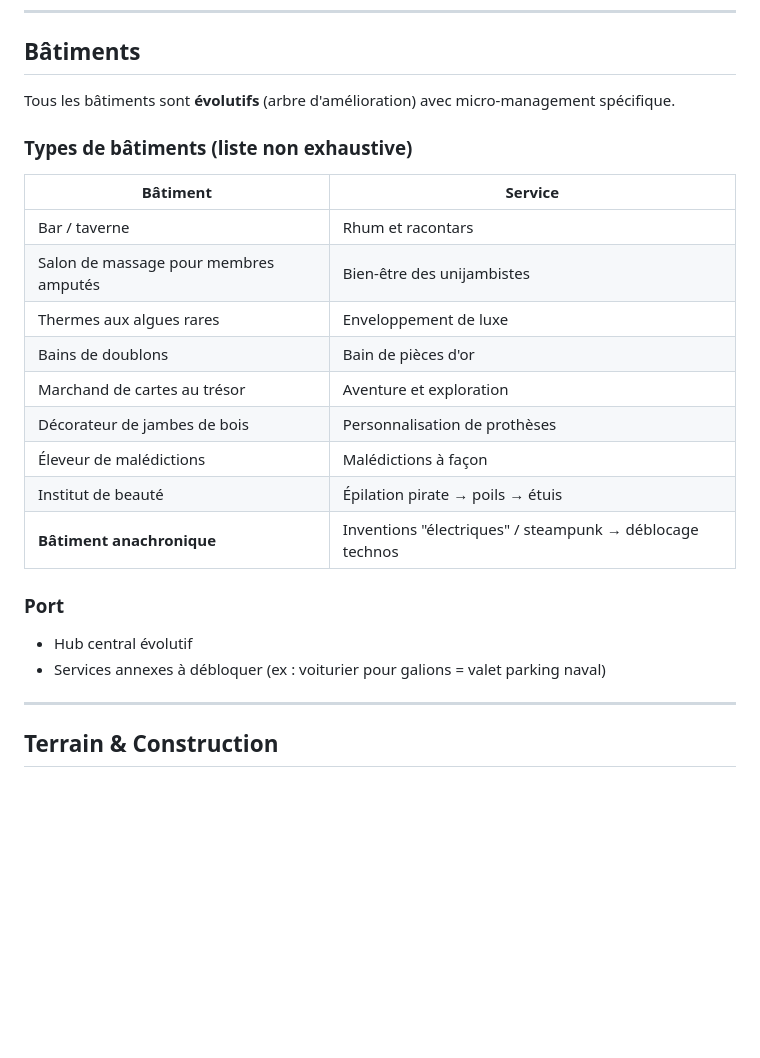
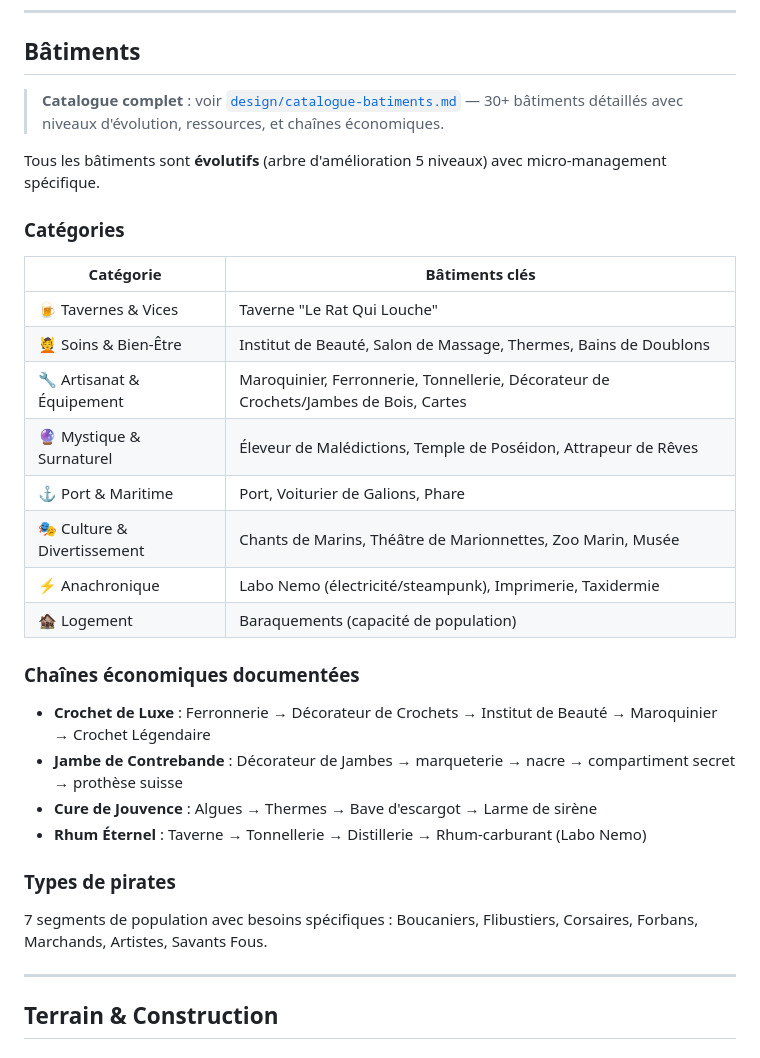
Before and after one commit to icescream4dev/crique-corsaire, a Markdown page: design/game-design-doc.md, the part around the change. GitHub-like rendering; blank space fills up the shorter version.

Commit message:
Add comprehensive building catalog: 30+ buildings, 4 economic chains, 7 pirate types

```diff
--- a/design/game-design-doc.md
+++ b/design/game-design-doc.md
@@ -50,25 +50,32 @@ Attirer et retenir des pirates sur l'île en construisant une ville belle et fon
 
 ## Bâtiments
 
-Tous les bâtiments sont **évolutifs** (arbre d'amélioration) avec micro-management spécifique.
+> **Catalogue complet** : voir [`design/catalogue-batiments.md`](catalogue-batiments.md)
+> — 30+ bâtiments détaillés avec niveaux d'évolution, ressources, et chaînes économiques.
 
-### Types de bâtiments (liste non exhaustive)
+Tous les bâtiments sont **évolutifs** (arbre d'amélioration 5 niveaux) avec micro-management spécifique.
 
-| Bâtiment | Service |
+### Catégories
+
+| Catégorie | Bâtiments clés |
 |---|---|
-| Bar / taverne | Rhum et racontars |
-| Salon de massage pour membres amputés | Bien-être des unijambistes |
-| Thermes aux algues rares | Enveloppement de luxe |
-| Bains de doublons | Bain de pièces d'or |
-| Marchand de cartes au trésor | Aventure et exploration |
-| Décorateur de jambes de bois | Personnalisation de prothèses |
-| Éleveur de malédictions | Malédictions à façon |
-| Institut de beauté | Épilation pirate → poils → étuis |
-| **Bâtiment anachronique** | Inventions "électriques" / steampunk → déblocage technos |
+| 🍺 Tavernes & Vices | Taverne "Le Rat Qui Louche" |
+| 💆 Soins & Bien-Être | Institut de Beauté, Salon de Massage, Thermes, Bains de Doublons |
+| 🔧 Artisanat & Équipement | Maroquinier, Ferronnerie, Tonnellerie, Décorateur de Crochets/Jambes de Bois, Cartes |
+| 🔮 Mystique & Surnaturel | Éleveur de Malédictions, Temple de Poséidon, Attrapeur de Rêves |
+| ⚓ Port & Maritime | Port, Voiturier de Galions, Phare |
+| 🎭 Culture & Divertissement | Chants de Marins, Théâtre de Marionnettes, Zoo Marin, Musée |
+| ⚡ Anachronique | Labo Nemo (électricité/steampunk), Imprimerie, Taxidermie |
+| 🏚️ Logement | Baraquements (capacité de population) |
 
-### Port
-- Hub central évolutif
-- Services annexes à débloquer (ex : voiturier pour galions = valet parking naval)
+### Chaînes économiques documentées
+- **Crochet de Luxe** : Ferronnerie → Décorateur de Crochets → Institut de Beauté → Maroquinier → Crochet Légendaire
+- **Jambe de Contrebande** : Décorateur de Jambes → marqueterie → nacre → compartiment secret → prothèse suisse
+- **Cure de Jouvence** : Algues → Thermes → Bave d'escargot → Larme de sirène
+- **Rhum Éternel** : Taverne → Tonnellerie → Distillerie → Rhum-carburant (Labo Nemo)
+
+### Types de pirates
+7 segments de population avec besoins spécifiques : Boucaniers, Flibustiers, Corsaires, Forbans, Marchands, Artistes, Savants Fous.
 
 ---
 
```
Also changed, not shown: design/catalogue-batiments.md (added, +476 -0 lines).
